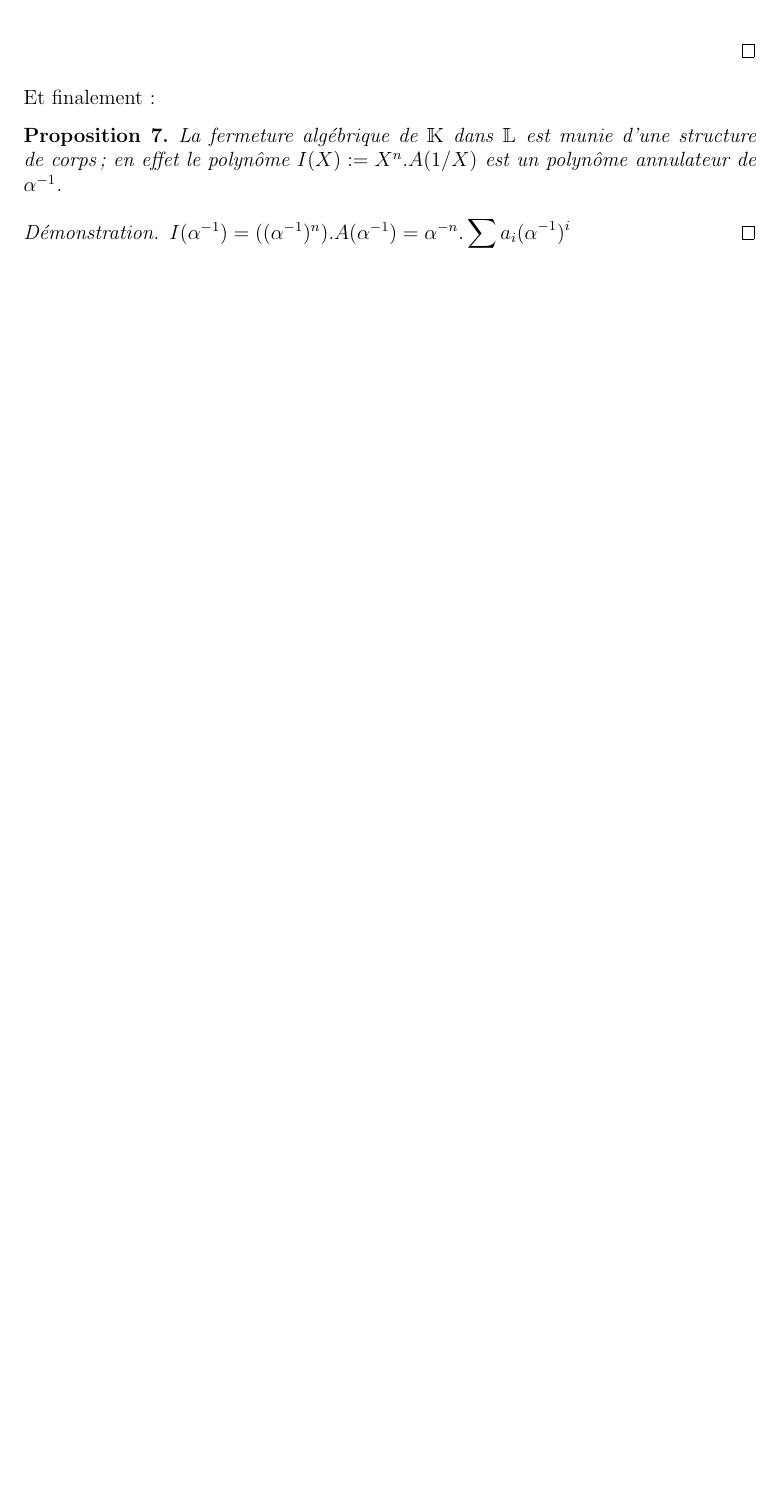
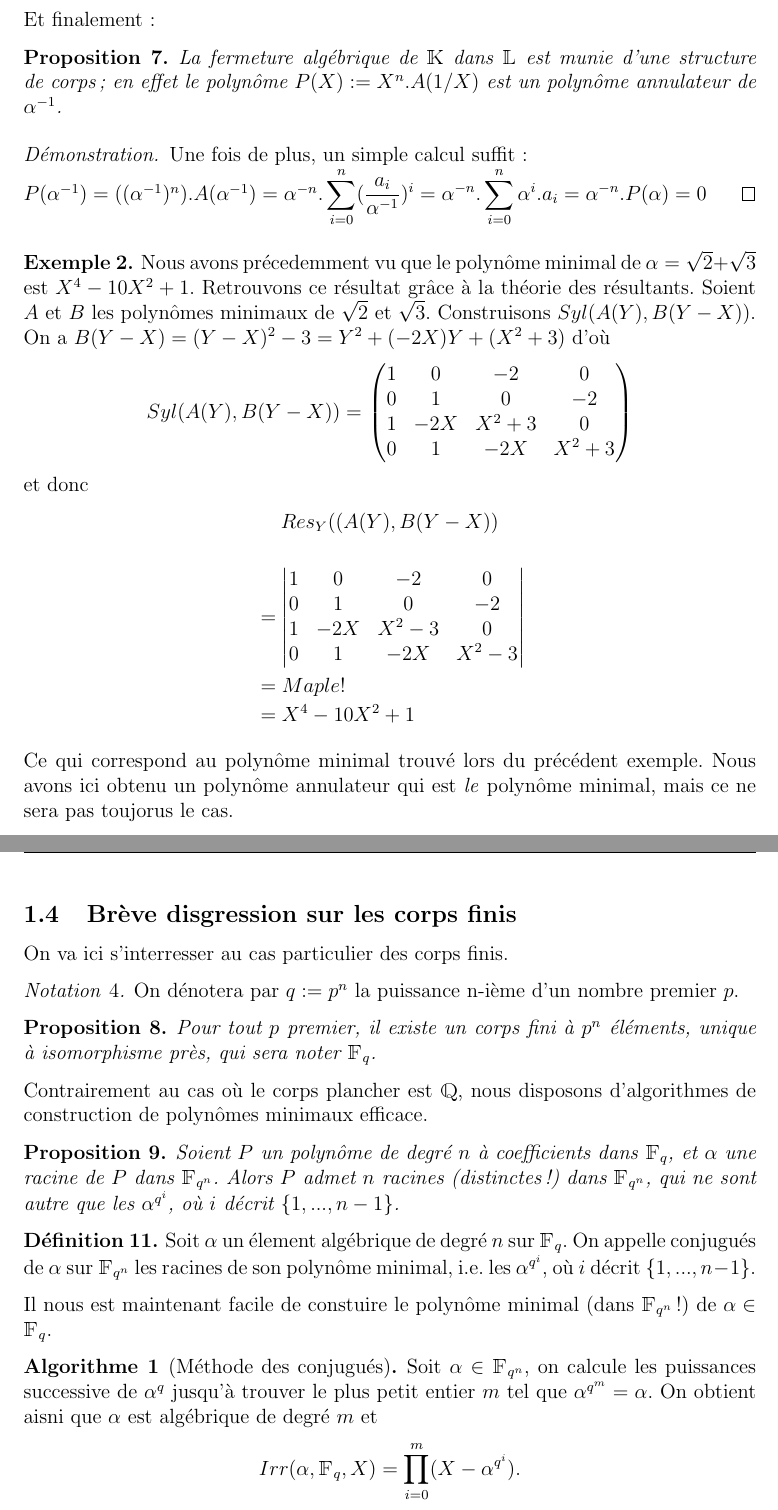
Before and after one commit to Raphoco/Projet-CF, a LaTeX document (tex.tex): part of page 6 of 8 before the commit and two parts of pages 6 and 7 of 9 after it, the two joined at a grey line, cut so that both start at the same text, the shorter picture padded with empty space. Compiled offline with pdfLaTeX.

Commit message:
ajout démo , exemples, partie corps fini

```diff
--- a/tex.tex
+++ b/tex.tex
@@ -46,6 +46,7 @@
 \newcommand{\K}{\mathbbm{K}}
 \newcommand{\F}{\mathbbm{F}}
 \newcommand{\Fq}{\mathbbm{F}_q}
+\newcommand{\Fqn}{\mathbbm{F}_{q^n}}
 
 %définition commande présentation fonction
 \newcommand{\fonction}[5]{
@@ -82,6 +83,7 @@
 \theoremstyle{definition}\newtheorem{defn}{Définition}
 \theoremstyle{definition}\newtheorem{exm}{Exemple}
 \theoremstyle{definition}\newtheorem{rem}{Remarque}
+\theoremstyle{definition}\newtheorem{algo}{Algorithme}
 \theoremstyle{remark}\newtheorem{exo}{Exercice}
 \theoremstyle{remark}\newtheorem{nota}{Notation}
 
@@ -315,12 +327,70 @@ La fermeture algébrique de $\K$ dans $\jL$ est munie d'une structure d'anneau;
 \end{proof}
 Et finalement :
 \begin{prop}
-La fermeture algébrique de $\K$ dans $\jL$ est munie d'une structure de corps; en effet le polynôme $I(X) := X^n.A(1/X)$ est un polynôme annulateur de $\alpha^{-1}$.
+La fermeture algébrique de $\K$ dans $\jL$ est munie d'une structure de corps; en effet le polynôme $P(X) := X^n.A(1/X)$ est un polynôme annulateur de $\alpha^{-1}$.
 \end{prop}
 
 \begin{proof}
-$I(\alpha^{-1}) = ((\alpha^{-1})^n).A(\alpha^{-1}) = \alpha^{-n}.\displaystyle\sum a_i(\alpha^{-1})^i $
+Une fois de plus, un simple calcul suffit: \newline
+$P(\alpha^{-1}) = ((\alpha^{-1})^n).A(\alpha^{-1}) = \alpha^{-n}.\displaystyle\sum_{i=0}^n (\frac{a_i}{\alpha^{-1}})^i = \alpha^{-n}.\sum_{i=0}^n \alpha^i.a_i = \alpha^{-n}.P(\alpha) = 0$
 \end{proof}
+
+\begin{exm}
+Nous avons précedemment vu que le polynôme minimal de $\alpha = \sqrt2 + \sqrt3$ est $X^4 -10X^2 +1$. Retrouvons ce résultat grâce à la théorie des résultants. Soient $A$ et $B$ les polynômes minimaux de $\sqrt2$ et $\sqrt3$. Construisons $Syl(A(Y), B(Y-X))$. On a $B(Y-X) = (Y-X)^2 -3 = Y^2 + (-2X)Y + (X^2+3)$ d'où
+
+\begin{center}
+$Syl(A(Y), B(Y-X)) =$
+$
+   \begin{pmatrix}
+1 & 0 & -2 & 0 \\
+0 & 1 & 0 & -2 \\
+1 & -2X & X^2 +3 & 0 \\
+0 & 1 & -2X & X^2 +3 \\
+   \end{pmatrix}
+$
+\end{center}
+
+et donc
+
+			\begin{center} $Res_Y((A(Y), B(Y-X))$ \end{center}
+			\begin{align*}
+&= \begin{vmatrix} 1 & 0 & -2 & 0 \\ 0 & 1 & 0 & -2 \\ 1 & -2X & X^2 - 3 & 0 \\ 0 & 1 & -2X & X^2 -3 \\\end{vmatrix}  \\
+&= Maple ! \\
+&= X^4 -10X^2 +1
+			\end{align*}
+Ce qui correspond au polynôme minimal trouvé lors du précédent exemple. Nous avons ici obtenu un polynôme annulateur qui est \textit{le} polynôme minimal, mais ce ne sera pas toujorus le cas.
+\end{exm}
+
+\subsection{Brève disgression sur les corps finis}
+
+On va ici s'interresser au cas particulier des corps finis.
+
+\begin{nota}
+On dénotera par $q := p^n$ la puissance n-ième d'un nombre premier $p$.
+\end{nota}
+
+\begin{prop}
+Pour tout $p$ premier, il existe un corps fini à $p^n$ éléments, unique à isomorphisme près, qui sera noter $\Fq$.
+\end{prop}
+
+Contrairement au cas où le corps plancher est $\Q$, nous disposons d'algorithmes de construction de polynômes minimaux efficace.
+
+\begin{prop}
+Soient $P$ un polynôme de degré $n$ à coefficients dans $\Fq$, et $\alpha$ une racine de $P$ dans $\Fqn$. Alors $P$ admet $n$ racines (distinctes !) dans $\Fqn$, qui ne sont autre que les $\alpha^{q^i}$, où $i$ décrit $\{1, ..., n-1\}$.
+\end{prop}
+
+\begin{defn}
+Soit $\alpha$ un élement algébrique de degré $n$ sur $\Fq$. On appelle conjugués de $\alpha$ sur $\Fqn$ les racines de son polynôme minimal, i.e. les $\alpha^{q^i}$, où $i$ décrit $\{1, ..., n-1\}$.
+\end{defn}
+
+Il nous est maintenant facile de constuire le polynôme minimal (dans $\Fqn$ !) de $\alpha \in \Fq$.
+
+\begin{algo}[Méthode des conjugués]
+Soit $\alpha \in \Fqn$, on calcule les puissances successive de $\alpha^{q}$ jusqu'à trouver le plus petit entier $m$ tel que $\alpha^{q^m} = \alpha$. On obtient aisni que $\alpha$ est algébrique de degré $m$ et
+\begin{center} $Irr(\alpha, \Fq, X) = \displaystyle \prod_{i=0}^m (X-\alpha^{q^i})$. \end{center}
+\end{algo}
+
+
 
 %%%%%%%%%%%%%%%%%%%%%%%%%%%%%%%%%%%%%%%%%%%%%%%%%%%%%%%%%%%%%%%%%%%%%%%%%%%%%%%%%%%%%%%
 \pagebreak
```
Also changed, not shown: tex.pdf (added), tex.tex (20 more changed lines), 1 other file.
